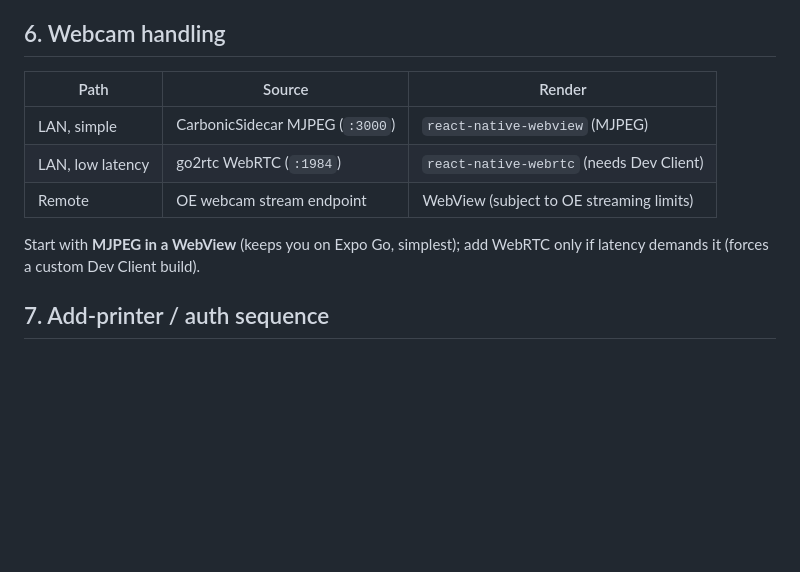
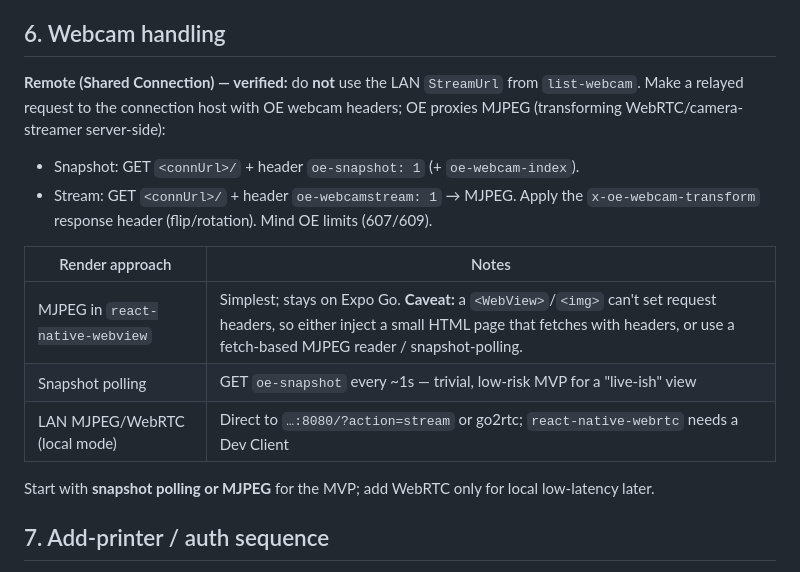
Before and after one commit to BryanSmee/TeleForge, a Markdown page: docs/architecture.md, the part around the change. Drawn GitHub-style; blank space fills up the shorter version.

```diff
--- a/docs/architecture.md
+++ b/docs/architecture.md
@@ -218,14 +218,22 @@ client (or tests in Node) can reuse the exact adapters and transports.
 
 ## 6. Webcam handling
 
-| Path | Source | Render |
-|------|--------|--------|
-| LAN, simple | CarbonicSidecar MJPEG (`:3000`) | `react-native-webview` (MJPEG) |
-| LAN, low latency | go2rtc WebRTC (`:1984`) | `react-native-webrtc` (needs Dev Client) |
-| Remote | OE webcam stream endpoint | WebView (subject to OE streaming limits) |
+**Remote (Shared Connection) — verified:** do **not** use the LAN `StreamUrl`
+from `list-webcam`. Make a relayed request to the connection host with OE webcam
+headers; OE proxies MJPEG (transforming WebRTC/camera-streamer server-side):
 
-Start with **MJPEG in a WebView** (keeps you on Expo Go, simplest); add WebRTC
-only if latency demands it (forces a custom Dev Client build).
+- Snapshot: GET `<connUrl>/` + header `oe-snapshot: 1` (+ `oe-webcam-index`).
+- Stream: GET `<connUrl>/` + header `oe-webcamstream: 1` → MJPEG. Apply the
+  `x-oe-webcam-transform` response header (flip/rotation). Mind OE limits (607/609).
+
+| Render approach | Notes |
+|------|--------|
+| MJPEG in `react-native-webview` | Simplest; stays on Expo Go. **Caveat:** a `<WebView>`/`<img>` can't set request headers, so either inject a small HTML page that fetches with headers, or use a fetch-based MJPEG reader / snapshot-polling. |
+| Snapshot polling | GET `oe-snapshot` every ~1s — trivial, low-risk MVP for a "live-ish" view |
+| LAN MJPEG/WebRTC (local mode) | Direct to `…:8080/?action=stream` or go2rtc; `react-native-webrtc` needs a Dev Client |
+
+Start with **snapshot polling or MJPEG** for the MVP; add WebRTC only for local
+low-latency later.
 
 ## 7. Add-printer / auth sequence
 
```
Also changed, not shown: docs/spike-findings.md (+48 -8 lines).
